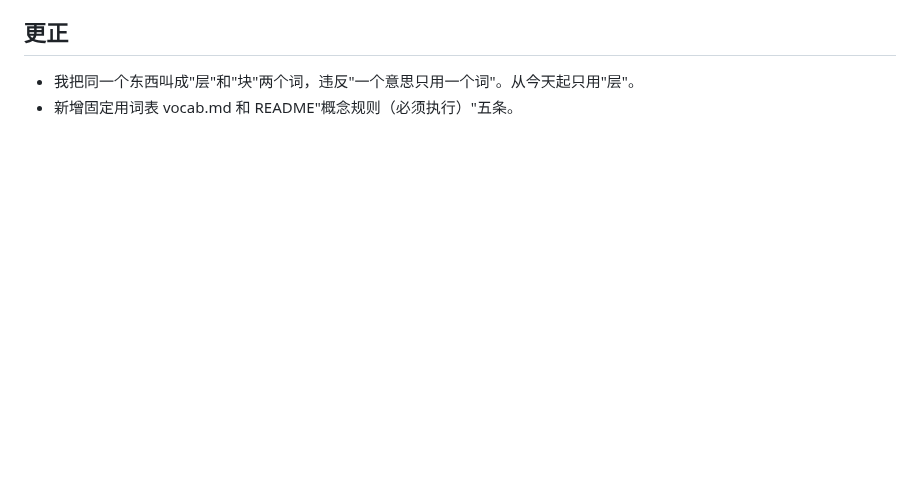
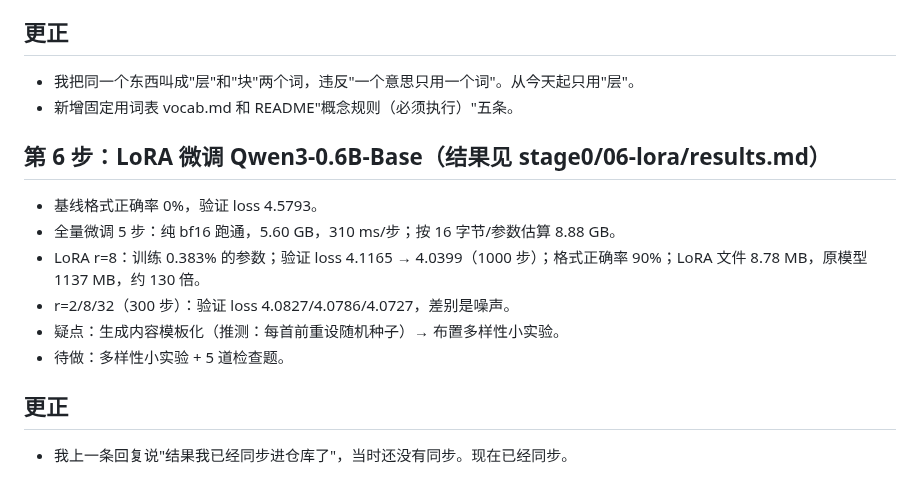
Before and after one commit to mgcpngn/ai-infra-journey, a Markdown page: journal/2026-10-16.md, the part around the change. Drawn GitHub-style; blank space fills up the shorter version.

```diff
--- a/journal/2026-10-16.md
+++ b/journal/2026-10-16.md
@@ -55,3 +55,14 @@
 ## 更正
 - 我把同一个东西叫成"层"和"块"两个词，违反"一个意思只用一个词"。从今天起只用"层"。
 - 新增固定用词表 vocab.md 和 README"概念规则（必须执行）"五条。
+
+## 第 6 步：LoRA 微调 Qwen3-0.6B-Base（结果见 stage0/06-lora/results.md）
+- 基线格式正确率 0%，验证 loss 4.5793。
+- 全量微调 5 步：纯 bf16 跑通，5.60 GB，310 ms/步；按 16 字节/参数估算 8.88 GB。
+- LoRA r=8：训练 0.383% 的参数；验证 loss 4.1165 → 4.0399（1000 步）；格式正确率 90%；LoRA 文件 8.78 MB，原模型 1137 MB，约 130 倍。
+- r=2/8/32（300 步）：验证 loss 4.0827/4.0786/4.0727，差别是噪声。
+- 疑点：生成内容模板化（推测：每首前重设随机种子）→ 布置多样性小实验。
+- 待做：多样性小实验 + 5 道检查题。
+
+## 更正
+- 我上一条回复说"结果我已经同步进仓库了"，当时还没有同步。现在已经同步。
```
Also changed, not shown: stage0/06-lora/notes.md (added, +19 -0 lines), stage0/06-lora/results.md (added, +36 -0 lines).
